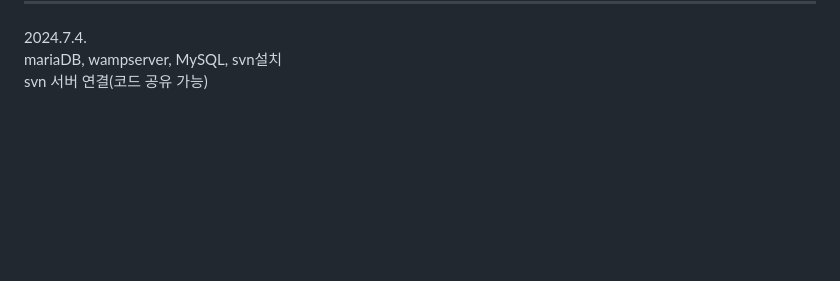
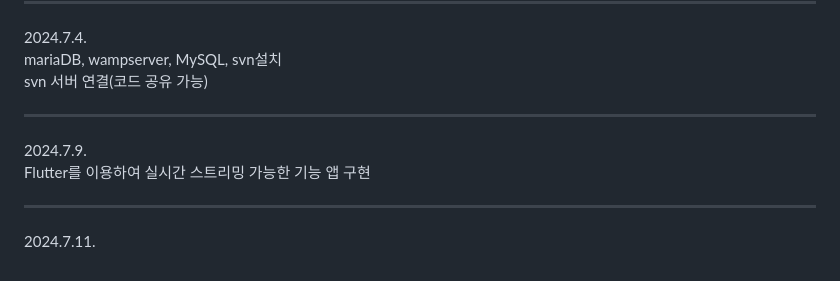
Before and after one commit to jiwon0629/GuideRobot, a Markdown page: README.md, the part around the change. Drawn GitHub-style; blank space fills up the shorter version.

```diff
--- a/README.md
+++ b/README.md
@@ -70,3 +70,12 @@ WAP server를 이용하기
 2024.7.4.
 mariaDB, wampserver, MySQL, svn설치
 svn 서버 연결(코드 공유 가능)
+
+<hr>
+
+2024.7.9.
+Flutter를 이용하여 실시간 스트리밍 가능한 기능 앱 구현
+
+<hr>
+
+2024.7.11.
```
